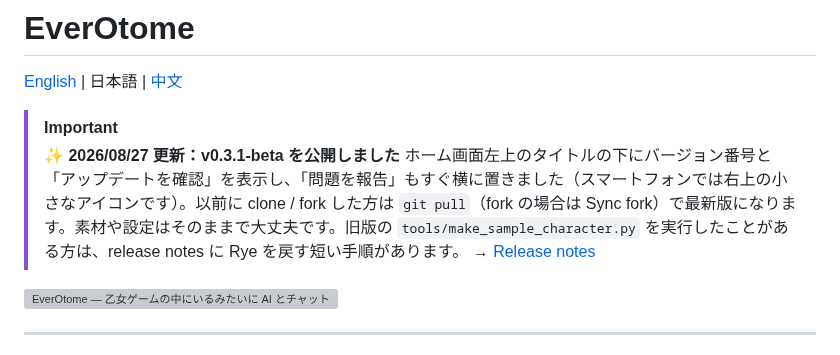
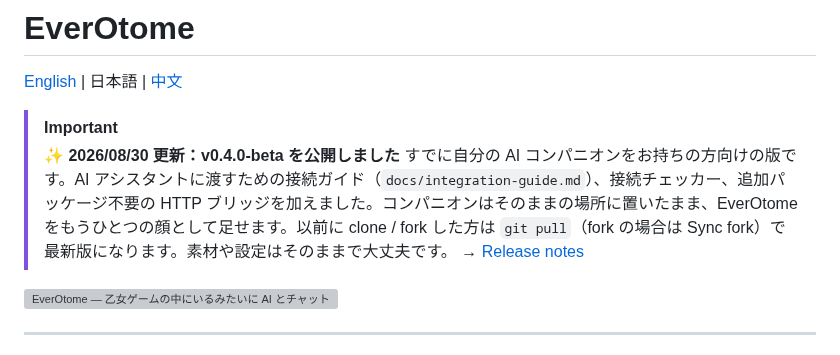
Before and after one commit to aveluneverse/EverOtome, a Markdown page: README.ja.md, the part around the change. GitHub-like rendering; grey boxes are pictures that could not be loaded.

```diff
--- a/README.ja.md
+++ b/README.ja.md
@@ -3,8 +3,8 @@
 [English](README.md) | 日本語 | [中文](README.zh-TW.md)
 
 > [!IMPORTANT]
-> ✨ **2026/08/27 更新：v0.3.1-beta を公開しました**
-> ホーム画面左上のタイトルの下にバージョン番号と「アップデートを確認」を表示し、「問題を報告」もすぐ横に置きました（スマートフォンでは右上の小さなアイコンです）。以前に clone / fork した方は `git pull`（fork の場合は Sync fork）で最新版になります。素材や設定はそのままで大丈夫です。旧版の `tools/make_sample_character.py` を実行したことがある方は、release notes に Rye を戻す短い手順があります。
+> ✨ **2026/08/30 更新：v0.4.0-beta を公開しました**
+> すでに自分の AI コンパニオンをお持ちの方向けの版です。AI アシスタントに渡すための接続ガイド（`docs/integration-guide.md`）、接続チェッカー、追加パッケージ不要の HTTP ブリッジを加えました。コンパニオンはそのままの場所に置いたまま、EverOtome をもうひとつの顔として足せます。以前に clone / fork した方は `git pull`（fork の場合は Sync fork）で最新版になります。素材や設定はそのままで大丈夫です。
 > → [Release notes](https://github.com/aveluneverse/EverOtome/releases)
 
 ![EverOtome — 乙女ゲームの中にいるみたいに AI とチャット](docs/readme-kv-en.webp)
```
Also changed, not shown: README.md (+2 -2 lines), README.zh-TW.md (+2 -2 lines).
